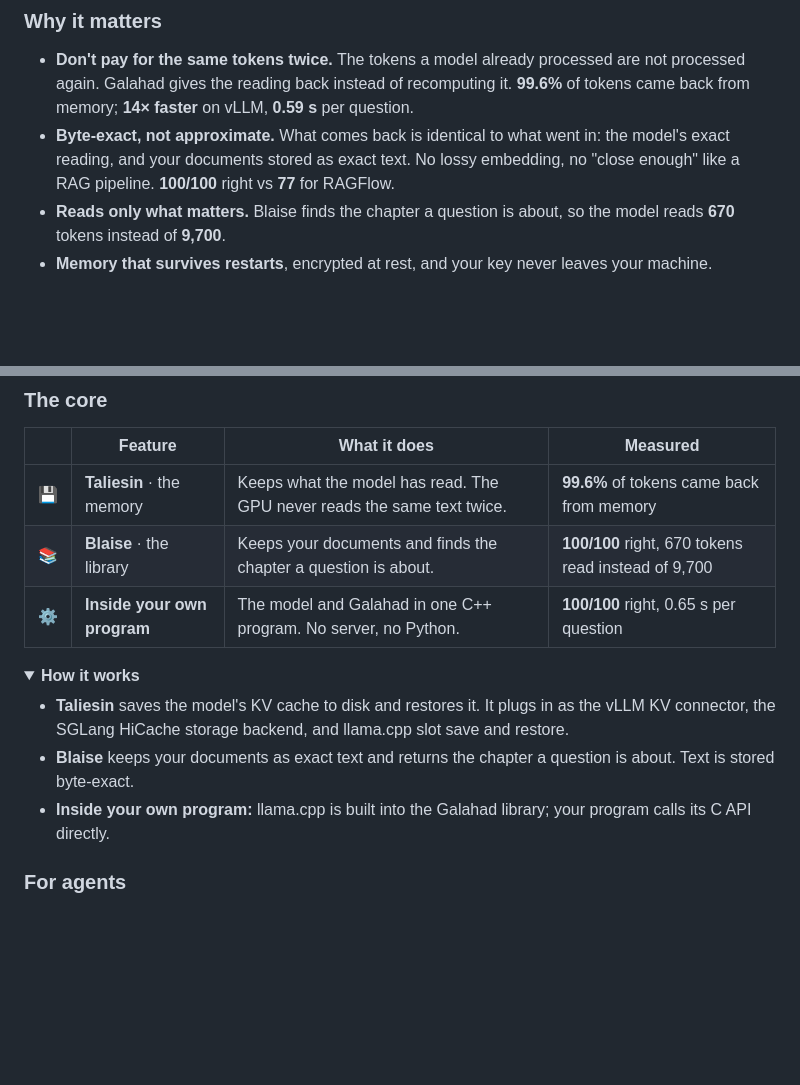
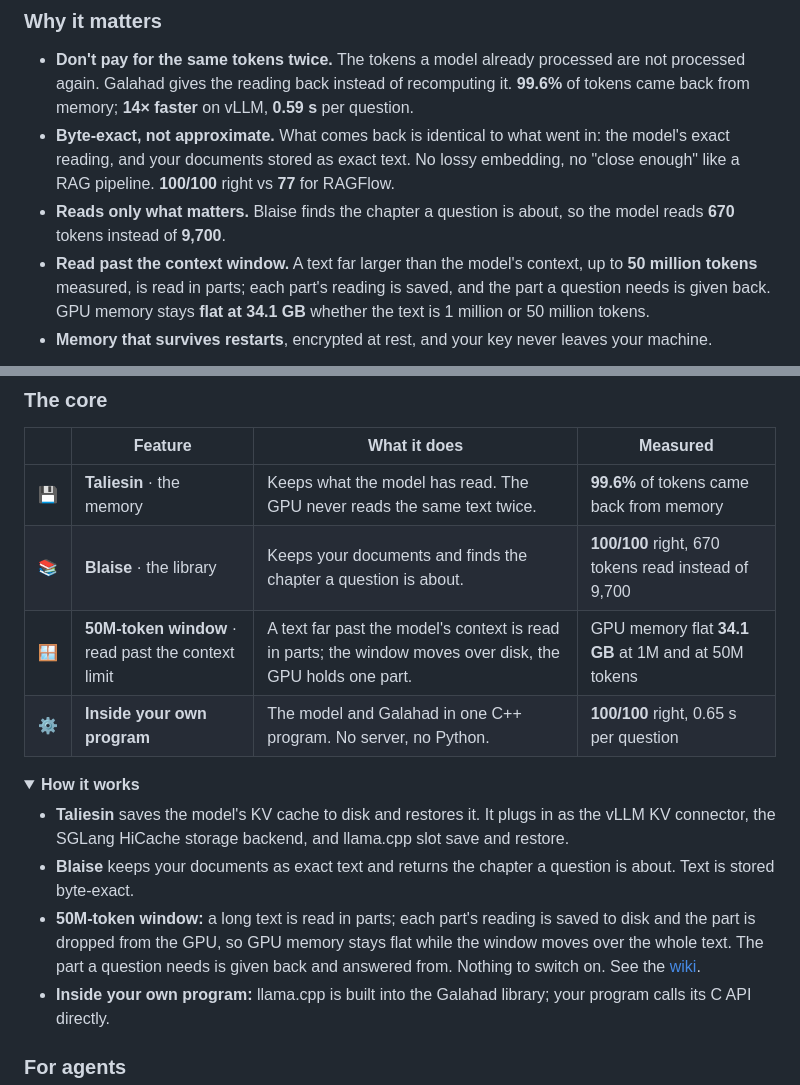
Before and after one commit to corbenicai/galahad, a Markdown page: README.md, 2 parts joined by grey strips. GitHub-like rendering; folded sections open; blank space fills up the shorter version.

Commit message:
README copy refresh

```diff
--- a/README.md
+++ b/README.md
@@ -60,6 +60,10 @@ Galahad has a C++ core and runs inside llama.cpp, vLLM and SGLang.
   no "close enough" like a RAG pipeline. **100/100** right vs **77** for RAGFlow.
 - **Reads only what matters.** Blaise finds the chapter a question is about, so the
   model reads **670** tokens instead of **9,700**.
+- **Read past the context window.** A text far larger than the model's context, up to
+  **50 million tokens** measured, is read in parts; each part's reading is saved, and
+  the part a question needs is given back. GPU memory stays **flat at 34.1 GB** whether
+  the text is 1 million or 50 million tokens.
 - **Memory that survives restarts**, encrypted at rest, and your key never leaves your
   machine.
 
@@ -101,12 +105,14 @@ Full guide: the [wiki](https://github.com/corbenicai/galahad/wiki).
 |---|---|---|---|
 | 💾 | **Taliesin** · the memory | Keeps what the model has read. The GPU never reads the same text twice. | **99.6%** of tokens came back from memory |
 | 📚 | **Blaise** · the library | Keeps your documents and finds the chapter a question is about. | **100/100** right, 670 tokens read instead of 9,700 |
+| 🪟 | **50M-token window** · read past the context limit | A text far past the model's context is read in parts; the window moves over disk, the GPU holds one part. | GPU memory flat **34.1 GB** at 1M and at 50M tokens |
 | ⚙️ | **Inside your own program** | The model and Galahad in one C++ program. No server, no Python. | **100/100** right, 0.65 s per question |
 
 <details><summary><b>How it works</b></summary>
 
 - **Taliesin** saves the model's KV cache to disk and restores it. It plugs in as the vLLM KV connector, the SGLang HiCache storage backend, and llama.cpp slot save and restore.
 - **Blaise** keeps your documents as exact text and returns the chapter a question is about. Text is stored byte-exact.
+- **50M-token window:** a long text is read in parts; each part's reading is saved to disk and the part is dropped from the GPU, so GPU memory stays flat while the window moves over the whole text. The part a question needs is given back and answered from. Nothing to switch on. See the [wiki](https://github.com/corbenicai/galahad/wiki/Performance#very-long-texts).
 - **Inside your own program:** llama.cpp is built into the Galahad library; your program calls its C API directly.
 
 </details>
```
Also changed, not shown: other parts of README.md (+1 -1 lines).
